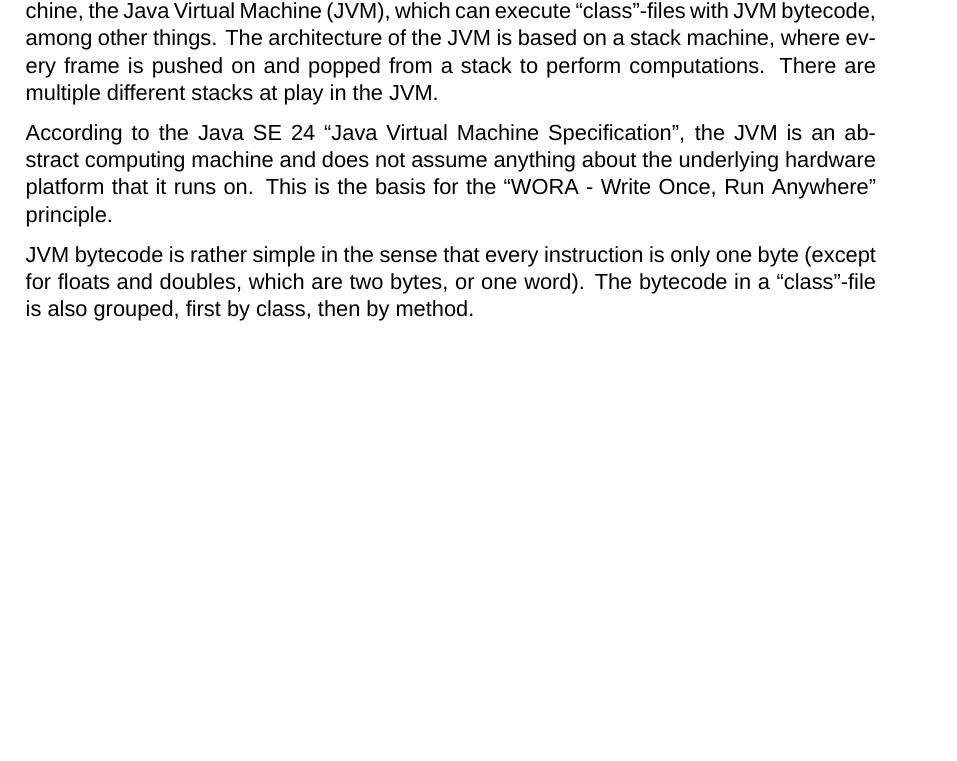
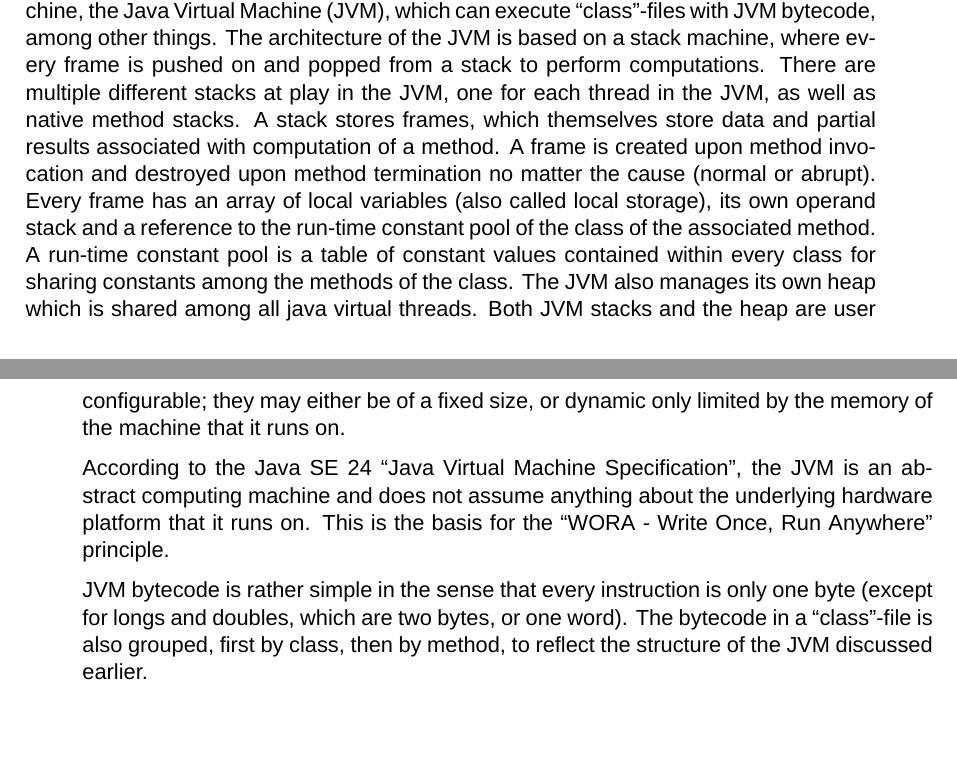
Before and after one commit to HackTheOxidation/MSc-Thesis, a LaTeX thesis (main.tex, which reads Chapters/02_Background.tex): part of page 12 of 26 before the commit and two parts of pages 12 and 13 of 26 after it, the two joined at a grey line, cut so that both start at the same text, the shorter picture padded with empty space. Compiled offline with XeLaTeX; a missing font is replaced by an installed copy or a similar font.

Commit message:
Describe more of the JVM

```diff
--- a/Chapters/02_Background.tex
+++ b/Chapters/02_Background.tex
@@ -74,11 +74,20 @@ Some of these JEPs may have predecessor JEPs for earlier releases of Java, but w
 The Java platform is more than the Java language. It consists of its own virtual machine,
 the Java Virtual Machine (JVM), which can execute ``class''-files with JVM bytecode, among other things.
 The architecture of the JVM is based on a stack machine, where every frame is pushed on and popped from
-a stack to perform computations. There are multiple different stacks at play in the JVM.
+a stack to perform computations. There are multiple different stacks at play in the JVM, one for each
+thread in the JVM, as well as native method stacks. A stack stores frames, which themselves store data
+and partial results associated with computation of a method. A frame is created upon method invocation
+and destroyed upon method termination no matter the cause (normal or abrupt). Every frame has an array
+of local variables (also called local storage), its own operand stack and a reference to the run-time
+constant pool of the class of the associated method. A run-time constant pool is a table of constant
+values contained within every class for sharing constants among the methods of the class. The JVM
+also manages its own heap which is shared among all java virtual threads. Both JVM stacks and the heap
+are user configurable; they may either be of a fixed size, or dynamic only limited by the memory of
+the machine that it runs on.
 
 According to the Java SE 24 ``Java Virtual Machine Specification'', the JVM is an abstract computing machine
 and does not assume anything about the underlying hardware platform that it runs on. This is the basis for the
 ``WORA - Write Once, Run Anywhere'' principle.
 
-JVM bytecode is rather simple in the sense that every instruction is only one byte (except for floats and doubles, which are two bytes, or one word).
-The bytecode in a ``class''-file is also grouped, first by class, then by method.
+JVM bytecode is rather simple in the sense that every instruction is only one byte (except for longs and doubles, which are two bytes, or one word).
+The bytecode in a ``class''-file is also grouped, first by class, then by method, to reflect the structure of the JVM discussed earlier.
```
Also changed, not shown: Documentation/jvms24.pdf (added), 1 other file.
